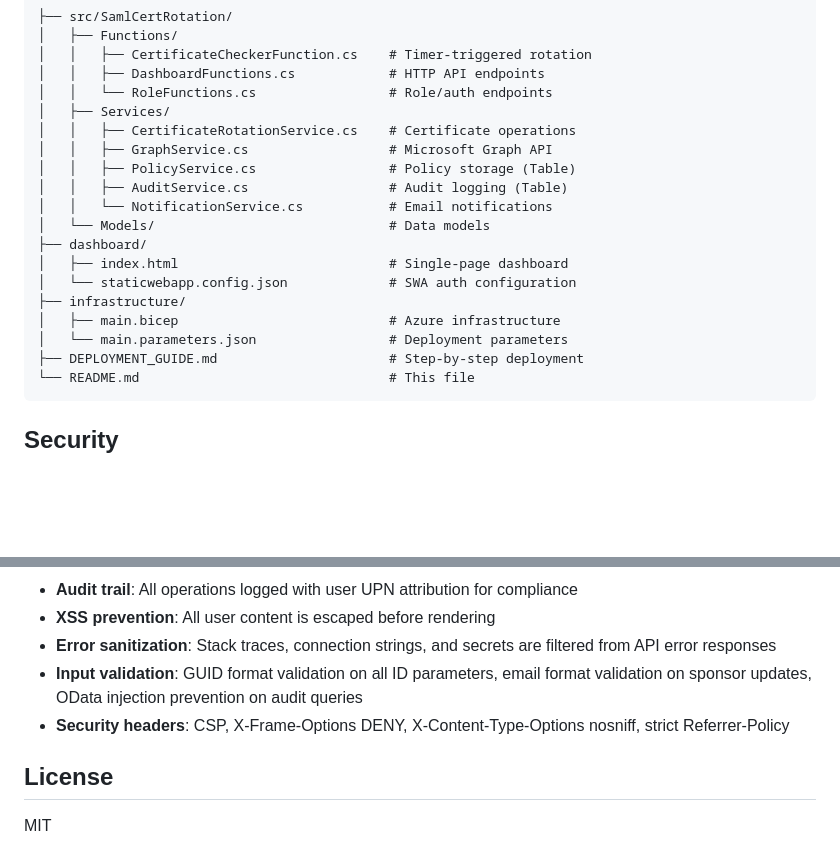
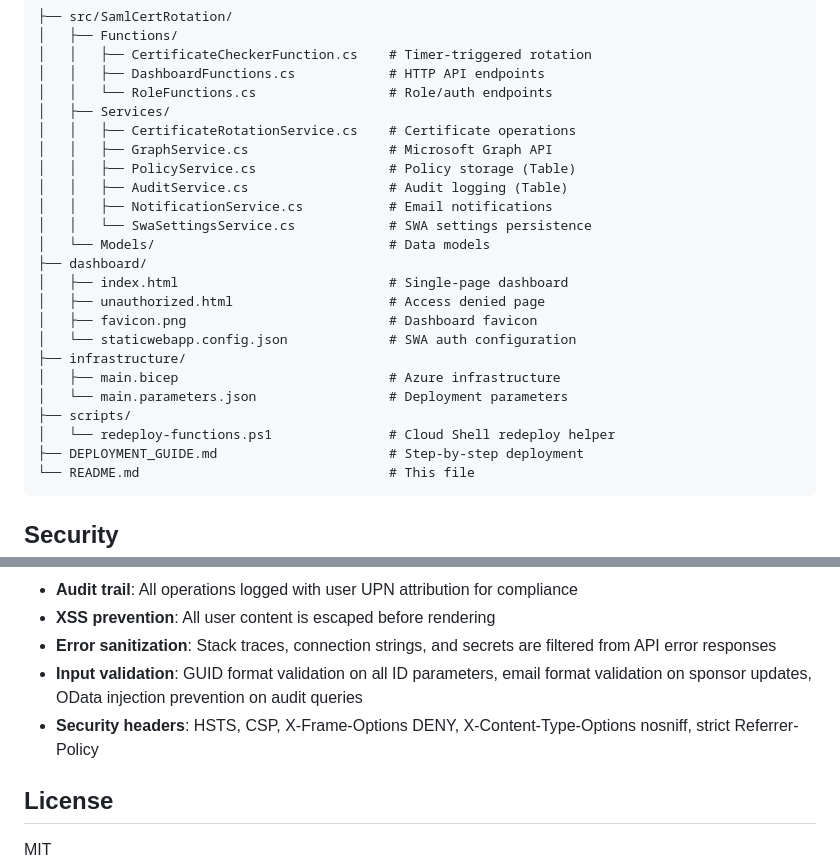
Before and after one commit to JeffBley/SamlCertRotation, a Markdown page: README.md, 2 parts joined by grey strips. Rendered like a GitHub page; blank space fills up the shorter version.

Commit message:
Docs: remove v2/main refs, fix debug.html/favicon.png, update README structure and security headers

````diff
--- a/README.md
+++ b/README.md
@@ -313,14 +313,19 @@ Create in Microsoft Entra Admin Center:
 │   │   ├── GraphService.cs                  # Microsoft Graph API
 │   │   ├── PolicyService.cs                 # Policy storage (Table)
 │   │   ├── AuditService.cs                  # Audit logging (Table)
-│   │   └── NotificationService.cs           # Email notifications
+│   │   ├── NotificationService.cs           # Email notifications
+│   │   └── SwaSettingsService.cs            # SWA settings persistence
 │   └── Models/                              # Data models
 ├── dashboard/
 │   ├── index.html                           # Single-page dashboard
+│   ├── unauthorized.html                    # Access denied page
+│   ├── favicon.png                          # Dashboard favicon
 │   └── staticwebapp.config.json             # SWA auth configuration
 ├── infrastructure/
 │   ├── main.bicep                           # Azure infrastructure
 │   └── main.parameters.json                 # Deployment parameters
+├── scripts/
+│   └── redeploy-functions.ps1               # Cloud Shell redeploy helper
 ├── DEPLOYMENT_GUIDE.md                      # Step-by-step deployment
 └── README.md                                # This file
 ```
@@ -336,7 +341,7 @@ Create in Microsoft Entra Admin Center:
 - **XSS prevention**: All user content is escaped before rendering
 - **Error sanitization**: Stack traces, connection strings, and secrets are filtered from API error responses
 - **Input validation**: GUID format validation on all ID parameters, email format validation on sponsor updates, OData injection prevention on audit queries
-- **Security headers**: CSP, X-Frame-Options DENY, X-Content-Type-Options nosniff, strict Referrer-Policy
+- **Security headers**: HSTS, CSP, X-Frame-Options DENY, X-Content-Type-Options nosniff, strict Referrer-Policy
 
 ## License
 
````
Also changed, not shown: DEPLOYMENT_GUIDE.md (+11 -15 lines).
